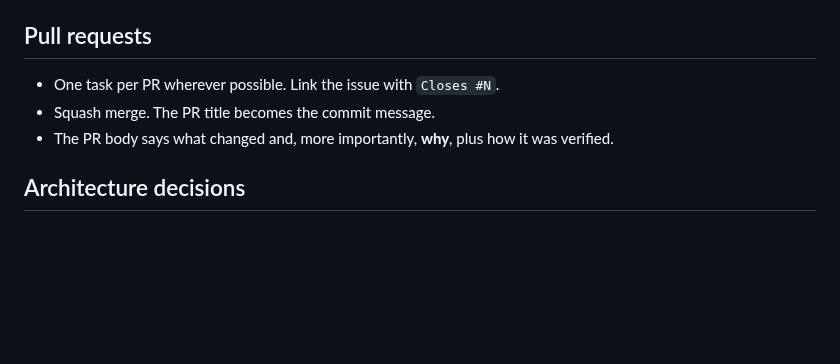
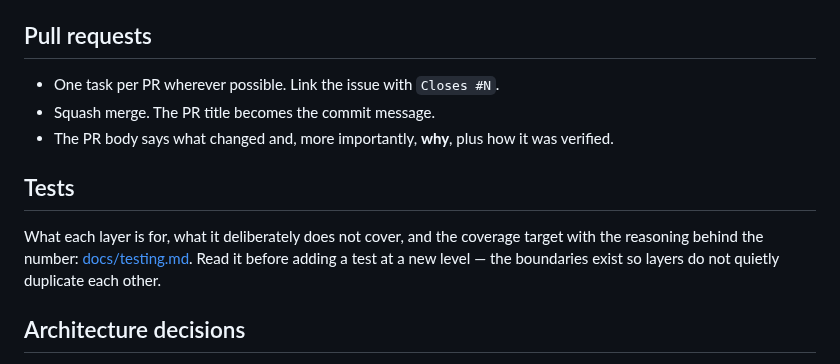
Before and after one commit to mertkan-iscan/xenopsbase-stemcell, a Markdown page: CONTRIBUTING.md, the part around the change. Drawn GitHub-style; blank space fills up the shorter version.

```diff
--- a/CONTRIBUTING.md
+++ b/CONTRIBUTING.md
@@ -60,6 +60,12 @@ major version bump.
 - Squash merge. The PR title becomes the commit message.
 - The PR body says what changed and, more importantly, **why**, plus how it was verified.
 
+## Tests
+
+What each layer is for, what it deliberately does not cover, and the coverage target with the
+reasoning behind the number: [docs/testing.md](docs/testing.md). Read it before adding a test at a
+new level — the boundaries exist so layers do not quietly duplicate each other.
+
 ## Architecture decisions
 
 Anything that constrains future work gets an ADR before the code. See
```
Also changed, not shown: docs/testing.md (added, +234 -0 lines).
